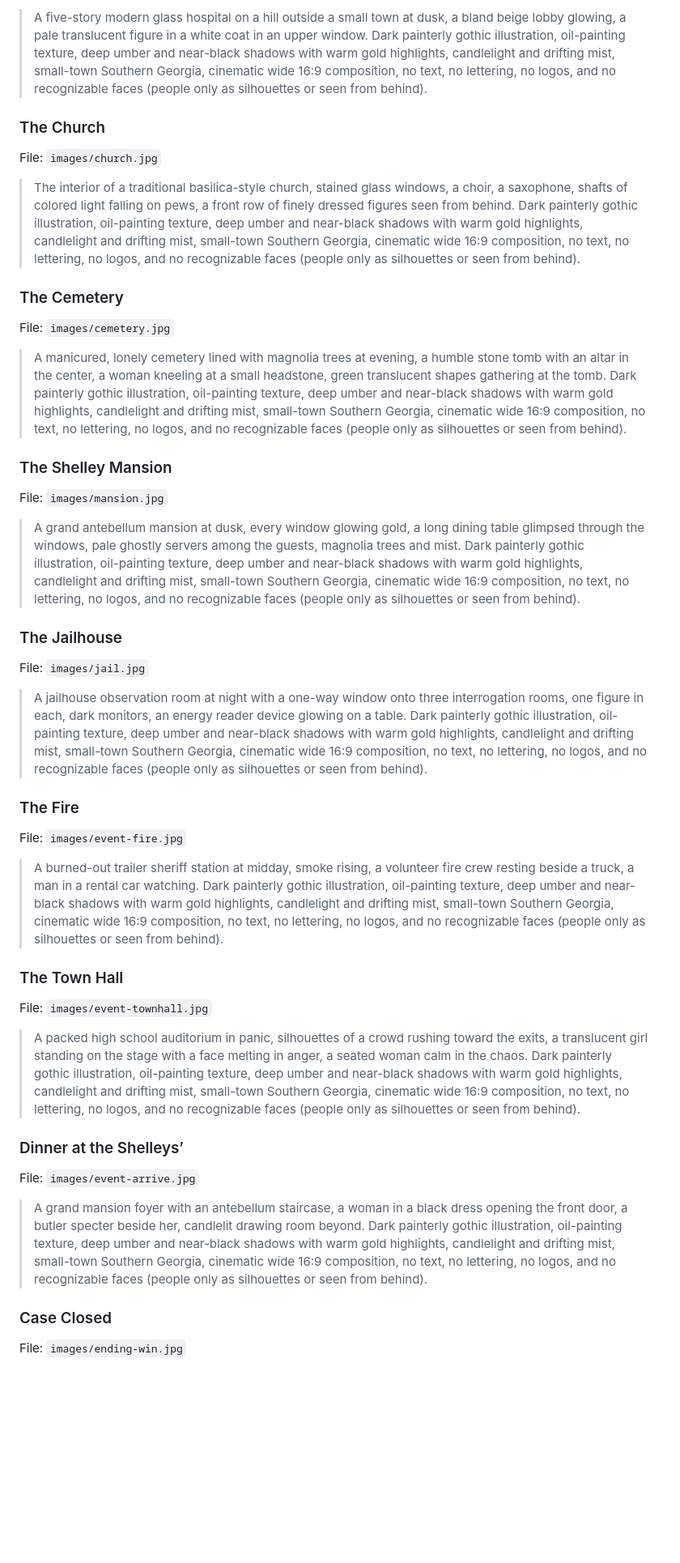
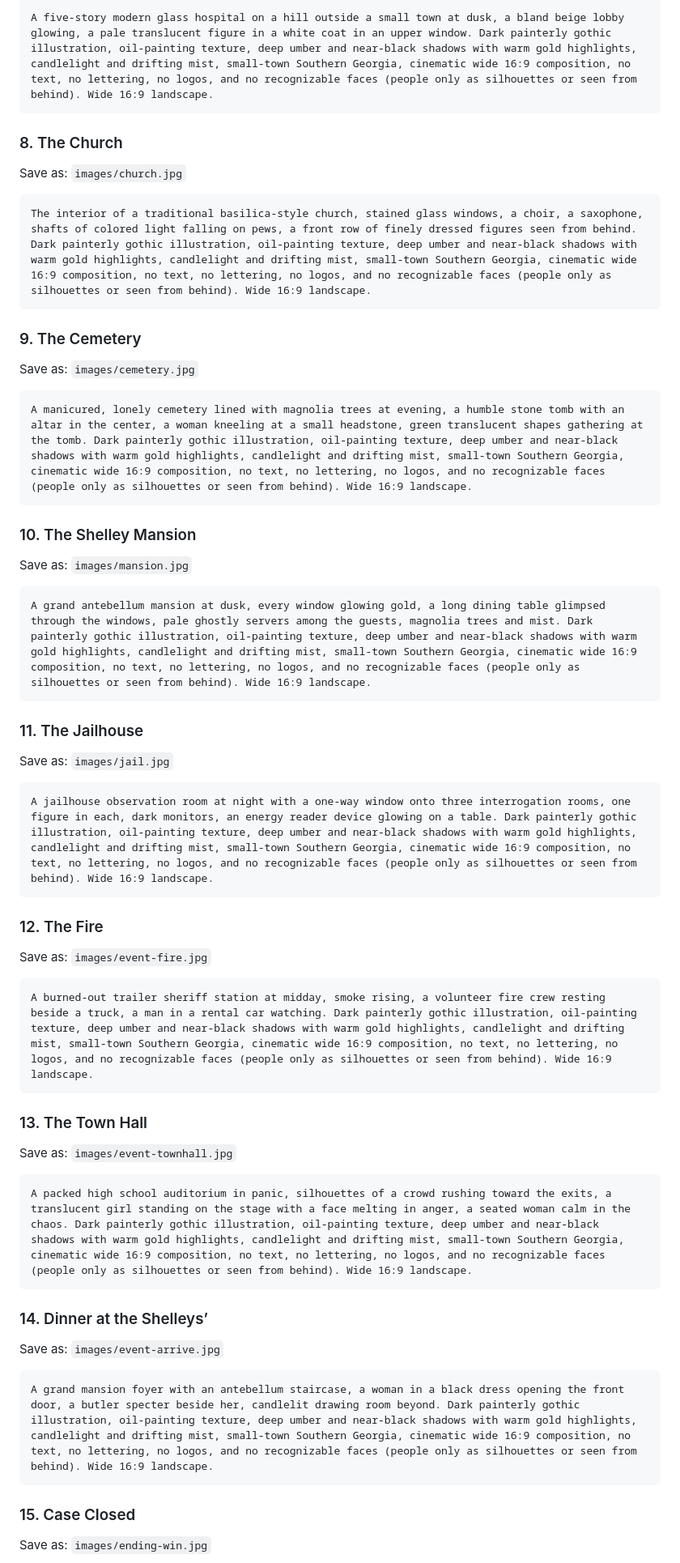
Before and after one commit to ADove45/specterville, a Markdown page: PROMPTS.md, the part around one of its changes. Shown at 81% size. Drawn GitHub-style; blank space fills up the shorter version.

Commit message:
Make every picture prompt complete and copy-ready
Co-Authored-By: Claude Sonnet 5.5 <noreply@anthropic.com>
Claude-Session: https://claude.ai/code/session_01DpSJd6bJjWMJwCjcMRbUKE

````diff
--- a/PROMPTS.md
+++ b/PROMPTS.md
@@ -43,41 +53,57 @@ File: `images/hospital.jpg`
 
-> A five-story modern glass hospital on a hill outside a small town at dusk, a bland beige lobby glowing, a pale translucent figure in a white coat in an upper window. Dark painterly gothic illustration, oil-painting texture, deep umber and near-black shadows with warm gold highlights, candlelight and drifting mist, small-town Southern Georgia, cinematic wide 16:9 composition, no text, no lettering, no logos, and no recognizable faces (people only as silhouettes or seen from behind).
+```
+A five-story modern glass hospital on a hill outside a small town at dusk, a bland beige lobby glowing, a pale translucent figure in a white coat in an upper window. Dark painterly gothic illustration, oil-painting texture, deep umber and near-black shadows with warm gold highlights, candlelight and drifting mist, small-town Southern Georgia, cinematic wide 16:9 composition, no text, no lettering, no logos, and no recognizable faces (people only as silhouettes or seen from behind). Wide 16:9 landscape.
+```
 
-### The Church
-File: `images/church.jpg`
+### 8. The Church
+Save as: `images/church.jpg`
 
-> The interior of a traditional basilica-style church, stained glass windows, a choir, a saxophone, shafts of colored light falling on pews, a front row of finely dressed figures seen from behind. Dark painterly gothic illustration, oil-painting texture, deep umber and near-black shadows with warm gold highlights, candlelight and drifting mist, small-town Southern Georgia, cinematic wide 16:9 composition, no text, no lettering, no logos, and no recognizable faces (people only as silhouettes or seen from behind).
+```
+The interior of a traditional basilica-style church, stained glass windows, a choir, a saxophone, shafts of colored light falling on pews, a front row of finely dressed figures seen from behind. Dark painterly gothic illustration, oil-painting texture, deep umber and near-black shadows with warm gold highlights, candlelight and drifting mist, small-town Southern Georgia, cinematic wide 16:9 composition, no text, no lettering, no logos, and no recognizable faces (people only as silhouettes or seen from behind). Wide 16:9 landscape.
+```
 
-### The Cemetery
-File: `images/cemetery.jpg`
+### 9. The Cemetery
+Save as: `images/cemetery.jpg`
 
-> A manicured, lonely cemetery lined with magnolia trees at evening, a humble stone tomb with an altar in the center, a woman kneeling at a small headstone, green translucent shapes gathering at the tomb. Dark painterly gothic illustration, oil-painting texture, deep umber and near-black shadows with warm gold highlights, candlelight and drifting mist, small-town Southern Georgia, cinematic wide 16:9 composition, no text, no lettering, no logos, and no recognizable faces (people only as silhouettes or seen from behind).
+```
+A manicured, lonely cemetery lined with magnolia trees at evening, a humble stone tomb with an altar in the center, a woman kneeling at a small headstone, green translucent shapes gathering at the tomb. Dark painterly gothic illustration, oil-painting texture, deep umber and near-black shadows with warm gold highlights, candlelight and drifting mist, small-town Southern Georgia, cinematic wide 16:9 composition, no text, no lettering, no logos, and no recognizable faces (people only as silhouettes or seen from behind). Wide 16:9 landscape.
+```
 
-### The Shelley Mansion
-File: `images/mansion.jpg`
+### 10. The Shelley Mansion
+Save as: `images/mansion.jpg`
 
-> A grand antebellum mansion at dusk, every window glowing gold, a long dining table glimpsed through the windows, pale ghostly servers among the guests, magnolia trees and mist. Dark painterly gothic illustration, oil-painting texture, deep umber and near-black shadows with warm gold highlights, candlelight and drifting mist, small-town Southern Georgia, cinematic wide 16:9 composition, no text, no lettering, no logos, and no recognizable faces (people only as silhouettes or seen from behind).
+```
+A grand antebellum mansion at dusk, every window glowing gold, a long dining table glimpsed through the windows, pale ghostly servers among the guests, magnolia trees and mist. Dark painterly gothic illustration, oil-painting texture, deep umber and near-black shadows with warm gold highlights, candlelight and drifting mist, small-town Southern Georgia, cinematic wide 16:9 composition, no text, no lettering, no logos, and no recognizable faces (people only as silhouettes or seen from behind). Wide 16:9 landscape.
+```
 
-### The Jailhouse
-File: `images/jail.jpg`
+### 11. The Jailhouse
+Save as: `images/jail.jpg`
 
-> A jailhouse observation room at night with a one-way window onto three interrogation rooms, one figure in each, dark monitors, an energy reader device glowing on a table. Dark painterly gothic illustration, oil-painting texture, deep umber and near-black shadows with warm gold highlights, candlelight and drifting mist, small-town Southern Georgia, cinematic wide 16:9 composition, no text, no lettering, no logos, and no recognizable faces (people only as silhouettes or seen from behind).
+```
+A jailhouse observation room at night with a one-way window onto three interrogation rooms, one figure in each, dark monitors, an energy reader device glowing on a table. Dark painterly gothic illustration, oil-painting texture, deep umber and near-black shadows with warm gold highlights, candlelight and drifting mist, small-town Southern Georgia, cinematic wide 16:9 composition, no text, no lettering, no logos, and no recognizable faces (people only as silhouettes or seen from behind). Wide 16:9 landscape.
+```
 
-### The Fire
-File: `images/event-fire.jpg`
+### 12. The Fire
+Save as: `images/event-fire.jpg`
 
-> A burned-out trailer sheriff station at midday, smoke rising, a volunteer fire crew resting beside a truck, a man in a rental car watching. Dark painterly gothic illustration, oil-painting texture, deep umber and near-black shadows with warm gold highlights, candlelight and drifting mist, small-town Southern Georgia, cinematic wide 16:9 composition, no text, no lettering, no logos, and no recognizable faces (people only as silhouettes or seen from behind).
+```
+A burned-out trailer sheriff station at midday, smoke rising, a volunteer fire crew resting beside a truck, a man in a rental car watching. Dark painterly gothic illustration, oil-painting texture, deep umber and near-black shadows with warm gold highlights, candlelight and drifting mist, small-town Southern Georgia, cinematic wide 16:9 composition, no text, no lettering, no logos, and no recognizable faces (people only as silhouettes or seen from behind). Wide 16:9 landscape.
+```
 
-### The Town Hall
-File: `images/event-townhall.jpg`
+### 13. The Town Hall
+Save as: `images/event-townhall.jpg`
 
-> A packed high school auditorium in panic, silhouettes of a crowd rushing toward the exits, a translucent girl standing on the stage with a face melting in anger, a seated woman calm in the chaos. Dark painterly gothic illustration, oil-painting texture, deep umber and near-black shadows with warm gold highlights, candlelight and drifting mist, small-town Southern Georgia, cinematic wide 16:9 composition, no text, no lettering, no logos, and no recognizable faces (people only as silhouettes or seen from behind).
+```
+A packed high school auditorium in panic, silhouettes of a crowd rushing toward the exits, a translucent girl standing on the stage with a face melting in anger, a seated woman calm in the chaos. Dark painterly gothic illustration, oil-painting texture, deep umber and near-black shadows with warm gold highlights, candlelight and drifting mist, small-town Southern Georgia, cinematic wide 16:9 composition, no text, no lettering, no logos, and no recognizable faces (people only as silhouettes or seen from behind). Wide 16:9 landscape.
+```
 
-### Dinner at the Shelleys’
-File: `images/event-arrive.jpg`
+### 14. Dinner at the Shelleys’
+Save as: `images/event-arrive.jpg`
 
-> A grand mansion foyer with an antebellum staircase, a woman in a black dress opening the front door, a butler specter beside her, candlelit drawing room beyond. Dark painterly gothic illustration, oil-painting texture, deep umber and near-black shadows with warm gold highlights, candlelight and drifting mist, small-town Southern Georgia, cinematic wide 16:9 composition, no text, no lettering, no logos, and no recognizable faces (people only as silhouettes or seen from behind).
+```
+A grand mansion foyer with an antebellum staircase, a woman in a black dress opening the front door, a butler specter beside her, candlelit drawing room beyond. Dark painterly gothic illustration, oil-painting texture, deep umber and near-black shadows with warm gold highlights, candlelight and drifting mist, small-town Southern Georgia, cinematic wide 16:9 composition, no text, no lettering, no logos, and no recognizable faces (people only as silhouettes or seen from behind). Wide 16:9 landscape.
+```
 
-### Case Closed
-File: `images/ending-win.jpg`
+### 15. Case Closed
+Save as: `images/ending-win.jpg`
 
````
Also changed, not shown: other parts of PROMPTS.md (+147 -91 lines).
